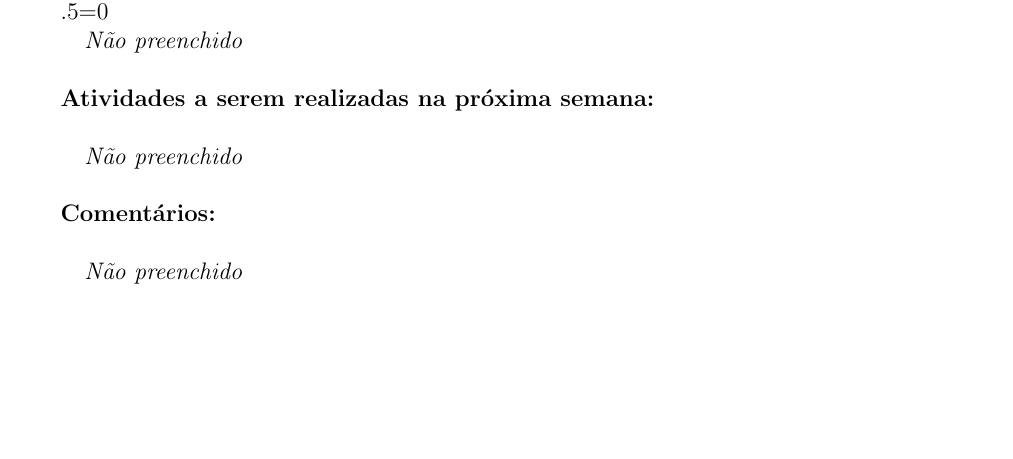
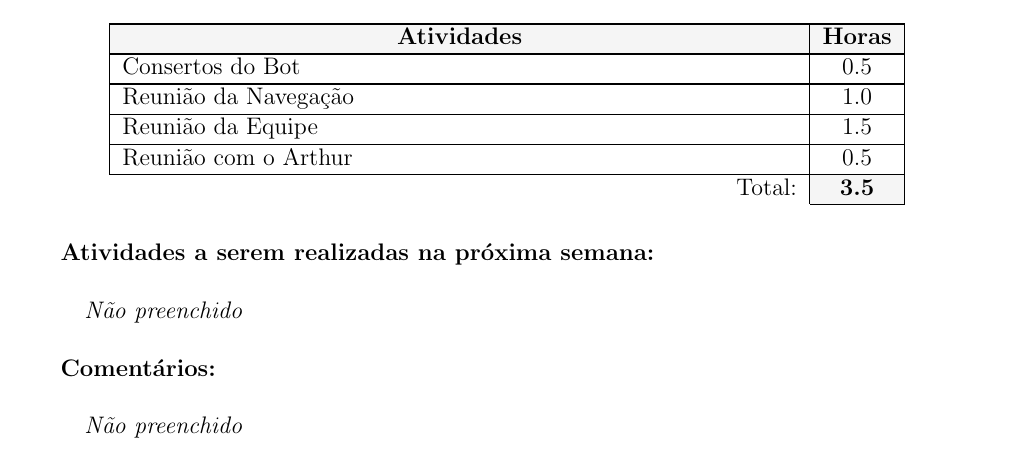
Before and after one commit to UFMG-Autobotz/autobot, a LaTeX document (report/timesheet.tex, which reads report/dados/membros.tex): part of page 11 of 13, cut at the place of the change. Compiled offline with pdfLaTeX.

Commit message:
bot_update

```diff
--- a/report/dados/membros.tex
+++ b/report/dados/membros.tex
@@ -96,7 +96,10 @@
 
 \begin{membro}
 \nome{Rodrigo Cézar}
-\tarefas{\hline Consertos do Bot & 0.5 \\}{0.5}
+\tarefas{\hline Consertos do Bot & 0.5 \\
+\hline Reunião da Navegação & 1.0 \\
+\hline Reunião da Equipe & 1.5 \\
+\hline Reunião com o Arthur & 0.5 \\}{3.5}
 \planos{}
 \comentarios{}
 \end{membro}
```
Also changed, not shown: timesheet/timesheet_33.pdf.
